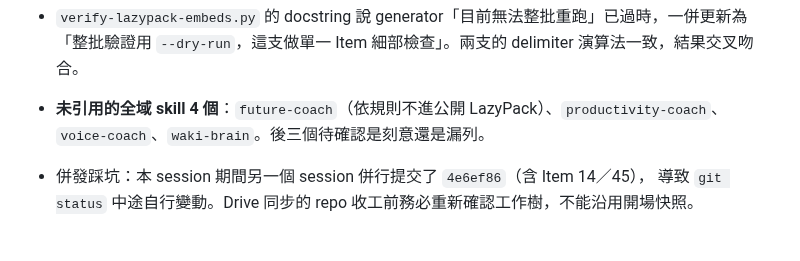
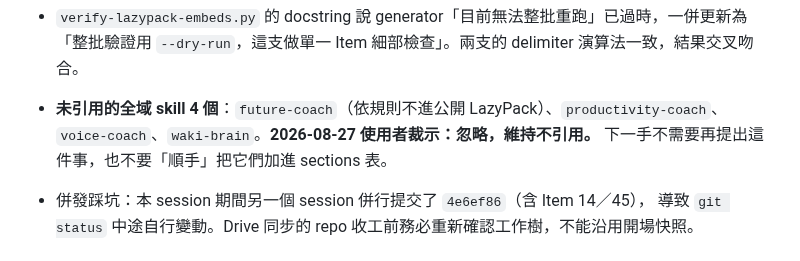
Before and after one commit to icestone0128/codex_installation, a Markdown page: HANDOFF.md, the part around the change. Drawn GitHub-style.

Commit message:
HANDOFF：三個未引用 skill 依使用者裁示結案為忽略
Co-Authored-By: Claude Opus 5 <noreply@anthropic.com>

```diff
--- a/HANDOFF.md
+++ b/HANDOFF.md
@@ -96,7 +96,8 @@
 - `verify-lazypack-embeds.py` 的 docstring 說 generator「目前無法整批重跑」已過時，一併更新為
   「整批驗證用 `--dry-run`，這支做單一 Item 細部檢查」。兩支的 delimiter 演算法一致，結果交叉吻合。
 - **未引用的全域 skill 4 個**：`future-coach`（依規則不進公開 LazyPack）、`productivity-coach`、
-  `voice-coach`、`waki-brain`。後三個待確認是刻意還是漏列。
+  `voice-coach`、`waki-brain`。**2026-08-27 使用者裁示：忽略，維持不引用。**
+  下一手不需要再提出這件事，也不要「順手」把它們加進 sections 表。
 - 併發踩坑：本 session 期間另一個 session 併行提交了 `4e6ef86`（含 Item 14／45），
   導致 `git status` 中途自行變動。Drive 同步的 repo 收工前務必重新確認工作樹，不能沿用開場快照。
 
```
